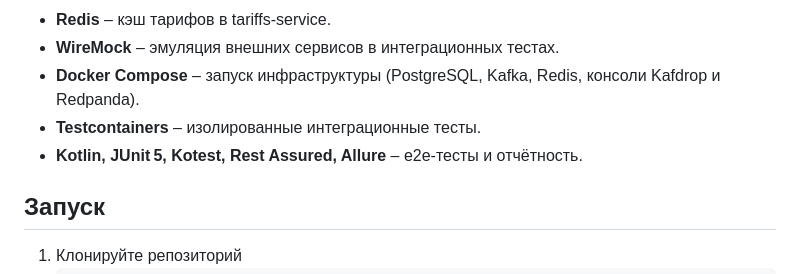
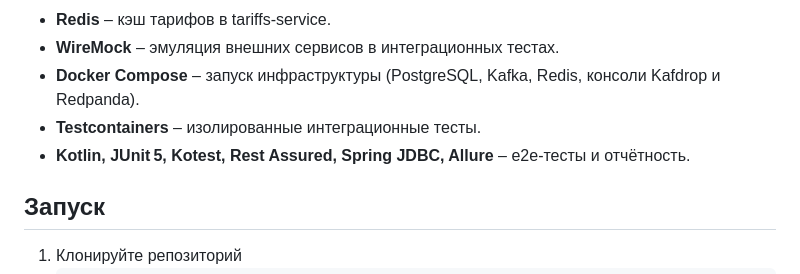
Before and after one commit to golenev/store-app-microservices, a Markdown page: README.md, the part around the change. GitHub-like rendering.

```diff
--- a/README.md
+++ b/README.md
@@ -15,7 +15,7 @@
 - **WireMock** – эмуляция внешних сервисов в интеграционных тестах.
 - **Docker Compose** – запуск инфраструктуры (PostgreSQL, Kafka, Redis, консоли Kafdrop и Redpanda).
 - **Testcontainers** – изолированные интеграционные тесты.
-- **Kotlin, JUnit 5, Kotest, Rest Assured, Allure** – e2e‑тесты и отчётность.
+- **Kotlin, JUnit 5, Kotest, Rest Assured, Spring JDBC, Allure** – e2e‑тесты и отчётность.
 
 ## Запуск
 1. Клонируйте репозиторий
```
